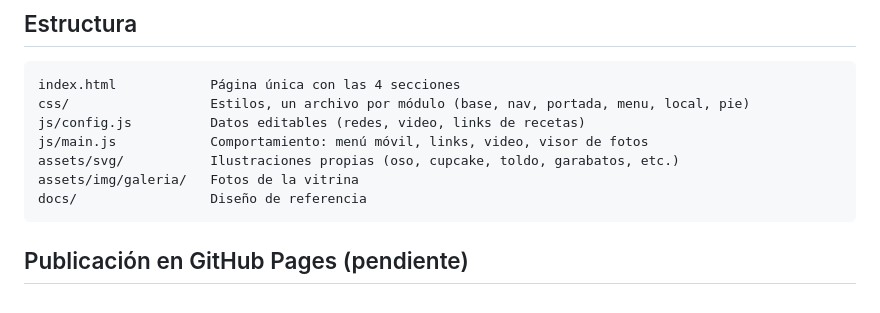
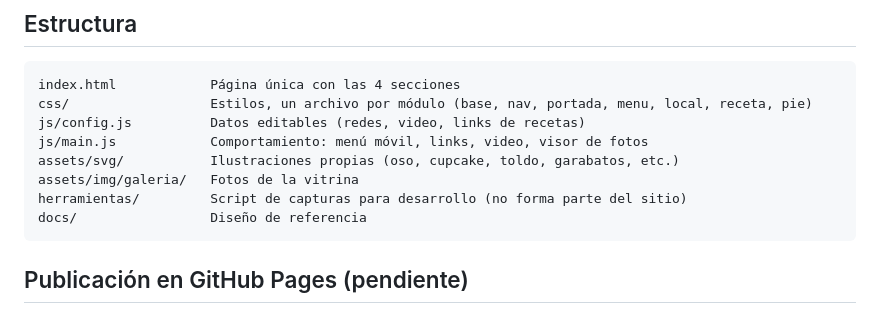
Before and after one commit to chocopook/ChocoPook, a Markdown page: README.md, the part around the change. GitHub-like rendering.

Commit message:
Docs: estructura final y herramienta de capturas
- CLAUDE.md y README reflejan los archivos por módulo (css/receta.css,
  visor de fotos en css/local.css).
- herramientas/captura.js: capturas con Chrome headless y emulación de
  dispositivo, sin dependencias, para revisar escritorio y celular.

````diff
--- a/README.md
+++ b/README.md
@@ -44,11 +44,12 @@ Las fotos de la galería están en `assets/img/galeria/`. Hoy son ilustraciones
 
 ```
 index.html            Página única con las 4 secciones
-css/                  Estilos, un archivo por módulo (base, nav, portada, menu, local, pie)
+css/                  Estilos, un archivo por módulo (base, nav, portada, menu, local, receta, pie)
 js/config.js          Datos editables (redes, video, links de recetas)
 js/main.js            Comportamiento: menú móvil, links, video, visor de fotos
 assets/svg/           Ilustraciones propias (oso, cupcake, toldo, garabatos, etc.)
 assets/img/galeria/   Fotos de la vitrina
+herramientas/         Script de capturas para desarrollo (no forma parte del sitio)
 docs/                 Diseño de referencia
 ```
 
````
